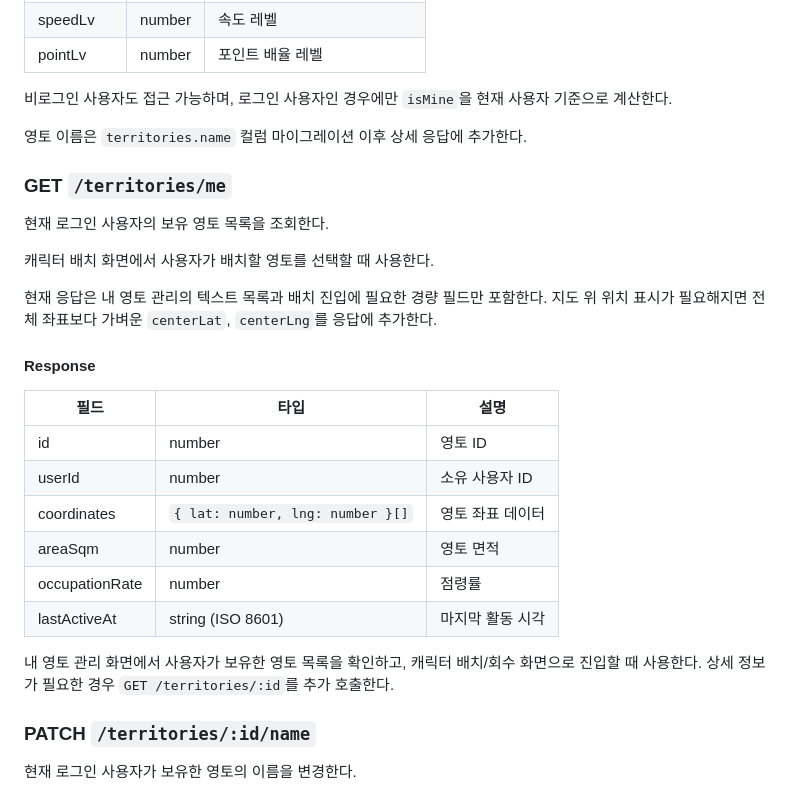
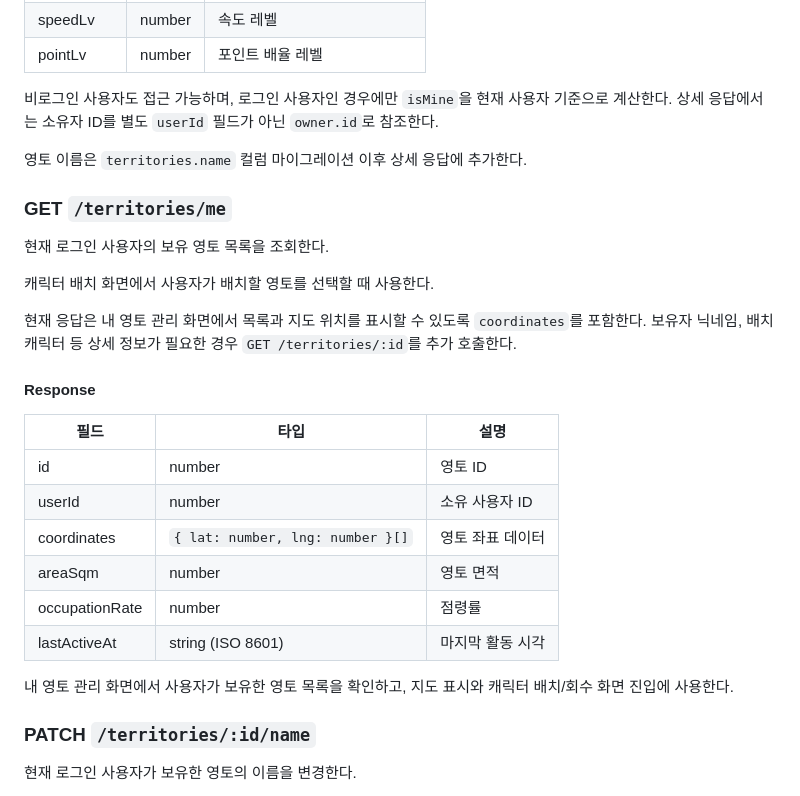
Before and after one commit to polopy07/Run_Cha, a Markdown page: docs/api-spec.md, the part around the change. Rendered like a GitHub page.

```diff
--- a/docs/api-spec.md
+++ b/docs/api-spec.md
@@ -285,7 +285,7 @@ Firebase 이메일 정보가 없는 토큰은 서버에서 인증 실패로 처
 | speedLv | number | 속도 레벨 |
 | pointLv | number | 포인트 배율 레벨 |
 
-비로그인 사용자도 접근 가능하며, 로그인 사용자인 경우에만 `isMine`을 현재 사용자 기준으로 계산한다.
+비로그인 사용자도 접근 가능하며, 로그인 사용자인 경우에만 `isMine`을 현재 사용자 기준으로 계산한다. 상세 응답에서는 소유자 ID를 별도 `userId` 필드가 아닌 `owner.id`로 참조한다.
 
 영토 이름은 `territories.name` 컬럼 마이그레이션 이후 상세 응답에 추가한다.
 
@@ -295,7 +295,7 @@ Firebase 이메일 정보가 없는 토큰은 서버에서 인증 실패로 처
 
 캐릭터 배치 화면에서 사용자가 배치할 영토를 선택할 때 사용한다.
 
-현재 응답은 내 영토 관리의 텍스트 목록과 배치 진입에 필요한 경량 필드만 포함한다. 지도 위 위치 표시가 필요해지면 전체 좌표보다 가벼운 `centerLat`, `centerLng`를 응답에 추가한다.
+현재 응답은 내 영토 관리 화면에서 목록과 지도 위치를 표시할 수 있도록 `coordinates`를 포함한다. 보유자 닉네임, 배치 캐릭터 등 상세 정보가 필요한 경우 `GET /territories/:id`를 추가 호출한다.
 
 #### Response
 
@@ -308,7 +308,7 @@ Firebase 이메일 정보가 없는 토큰은 서버에서 인증 실패로 처
 | occupationRate | number | 점령률 |
 | lastActiveAt | string (ISO 8601) | 마지막 활동 시각 |
 
-내 영토 관리 화면에서 사용자가 보유한 영토 목록을 확인하고, 캐릭터 배치/회수 화면으로 진입할 때 사용한다. 상세 정보가 필요한 경우 `GET /territories/:id`를 추가 호출한다.
+내 영토 관리 화면에서 사용자가 보유한 영토 목록을 확인하고, 지도 표시와 캐릭터 배치/회수 화면 진입에 사용한다.
 
 ### PATCH `/territories/:id/name`
 
```
Also changed, not shown: docs/requirements.md (+1 -1 lines), docs/system-architecture.md (+2 -2 lines).
